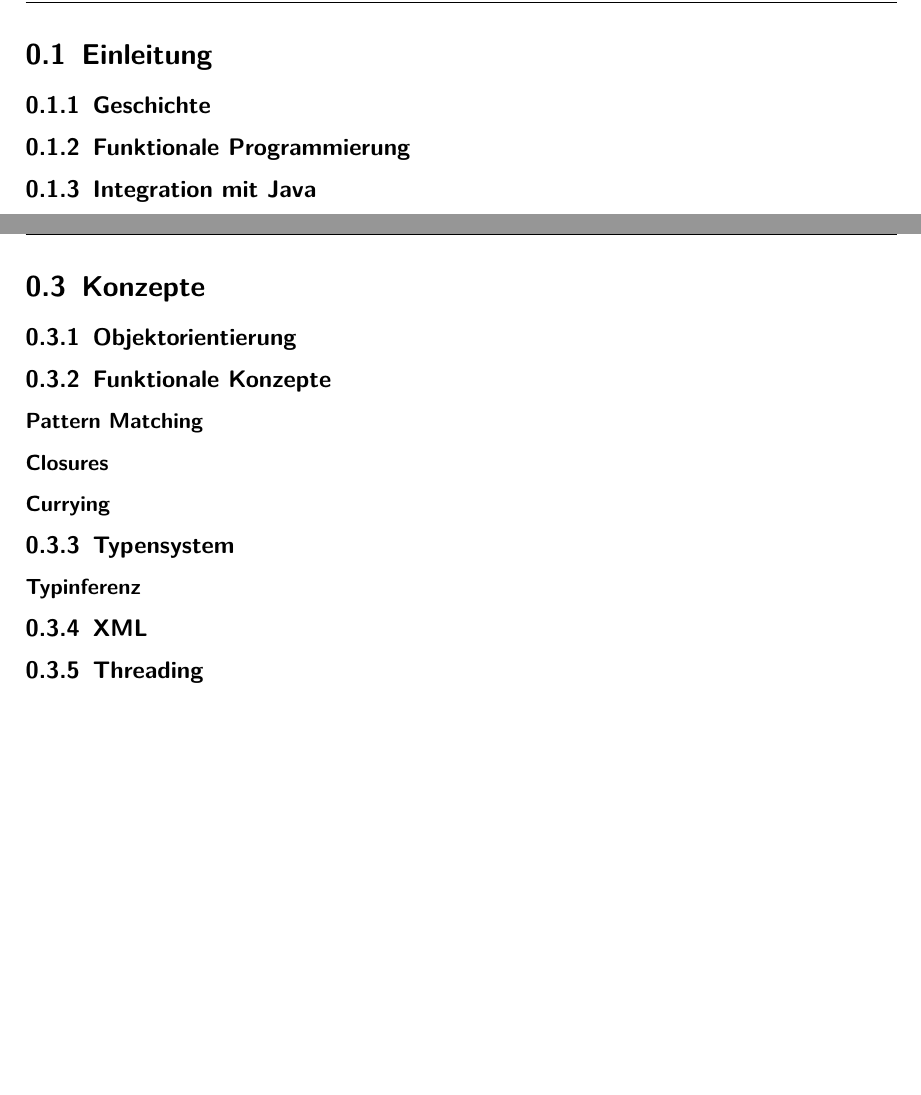
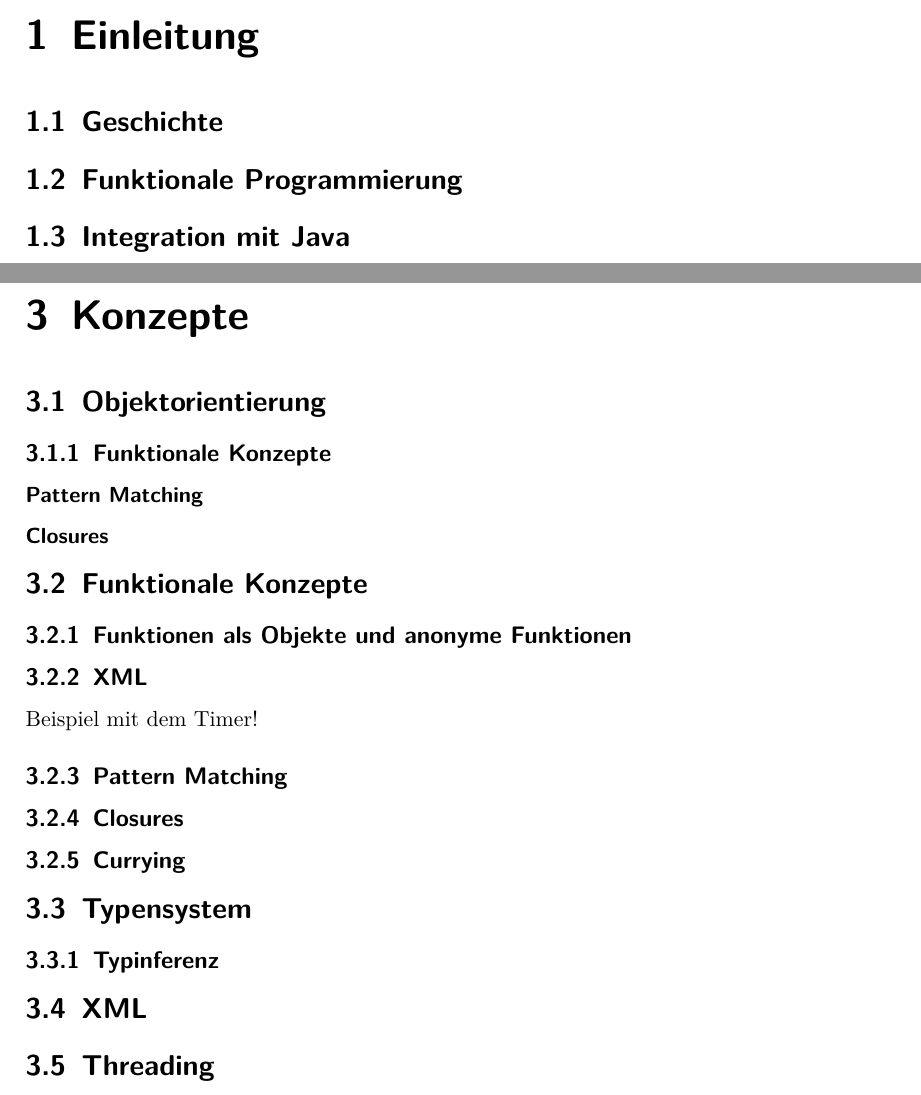
Before and after one commit to schtibe/I-Seminar, a LaTeX document (scala/scala.tex, which reads scala/include/01_einleitung.tex, scala/include/03_konzepte.tex): two parts of pages 4 and 6 of 8, joined at a grey line, cut so that both start at the same text, the shorter picture padded with empty space. Compiled offline with LaTeX, dvips and Ghostscript.

Commit message:
Changed the section and chapters a bit

```diff
--- a/scala/include/01_einleitung.tex
+++ b/scala/include/01_einleitung.tex
@@ -1,7 +1,7 @@
-\section{Einleitung}
+\chapter{Einleitung}
 
-\subsection{Geschichte}
+\section{Geschichte}
 
-\subsection{Funktionale Programmierung}
+\section{Funktionale Programmierung}
 
-\subsection{Integration mit Java}
+\section{Integration mit Java}
--- a/scala/include/03_konzepte.tex
+++ b/scala/include/03_konzepte.tex
@@ -1,6 +1,6 @@
-\section{Konzepte}
+\chapter{Konzepte}
 
-\subsection{Objektorientierung}
+\section{Objektorientierung}
 
 \subsection{Funktionale Konzepte}
 
@@ -8,12 +8,26 @@
 
 \subsubsection{Closures}
 
-\subsubsection{Currying}
 
-\subsection{Typensystem}
+\section{Funktionale Konzepte}
 
-\subsubsection{Typinferenz}
+\subsection{Funktionen als Objekte und anonyme Funktionen}
 
 \subsection{XML}
 
-\subsection{Threading}
+
+Beispiel mit dem Timer!
+
+\subsection{Pattern Matching}
+
+\subsection{Closures}
+
+\subsection{Currying}
+
+\section{Typensystem}
+
+\subsection{Typinferenz}
+
+\section{XML}
+
+\section{Threading}
```
Also changed, not shown: scala/include/02_grundlegendes.tex (+4 -4 lines), scala/include/04_beispiele.tex (+1 -4 lines), scala/include/05_anhang.tex (+1 -1 lines).
